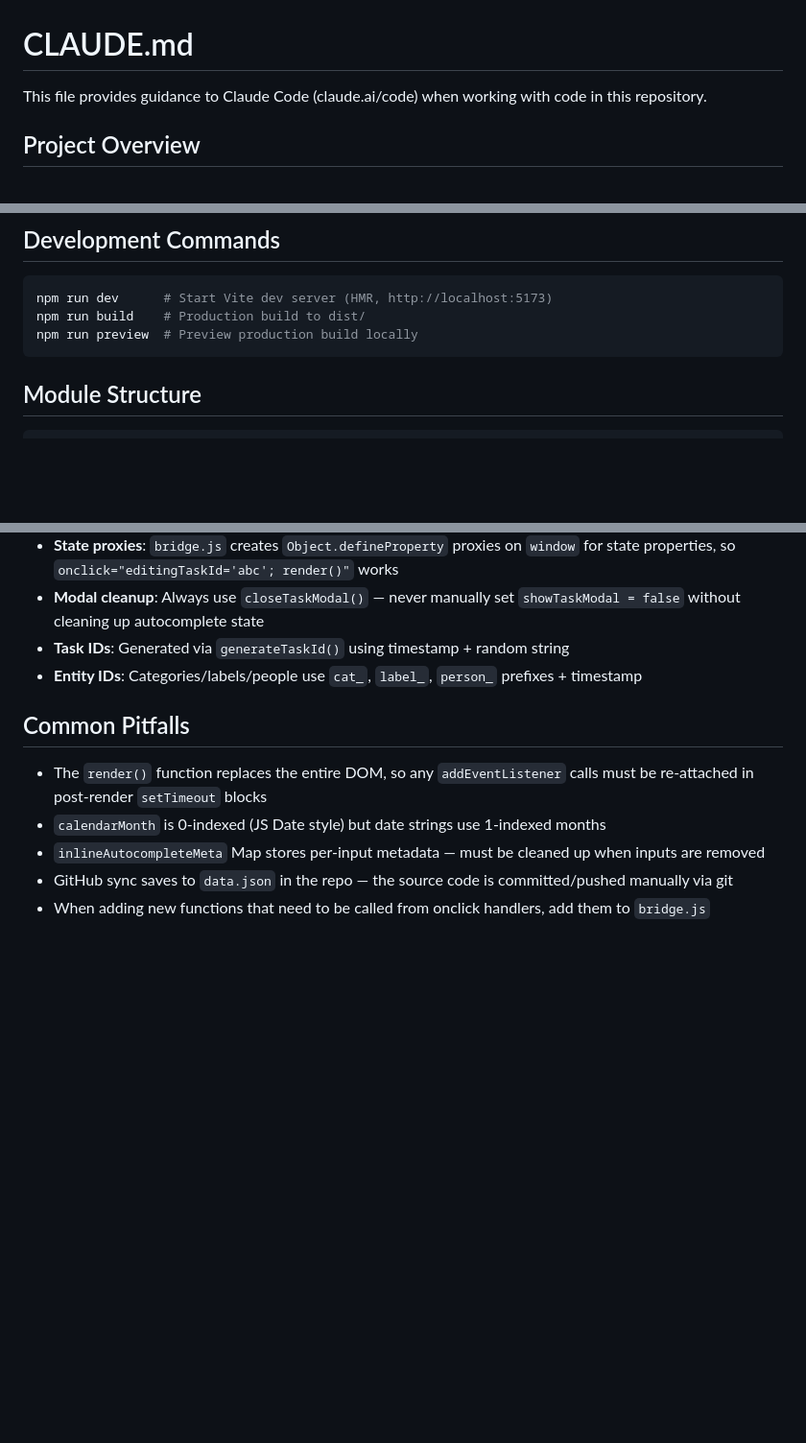
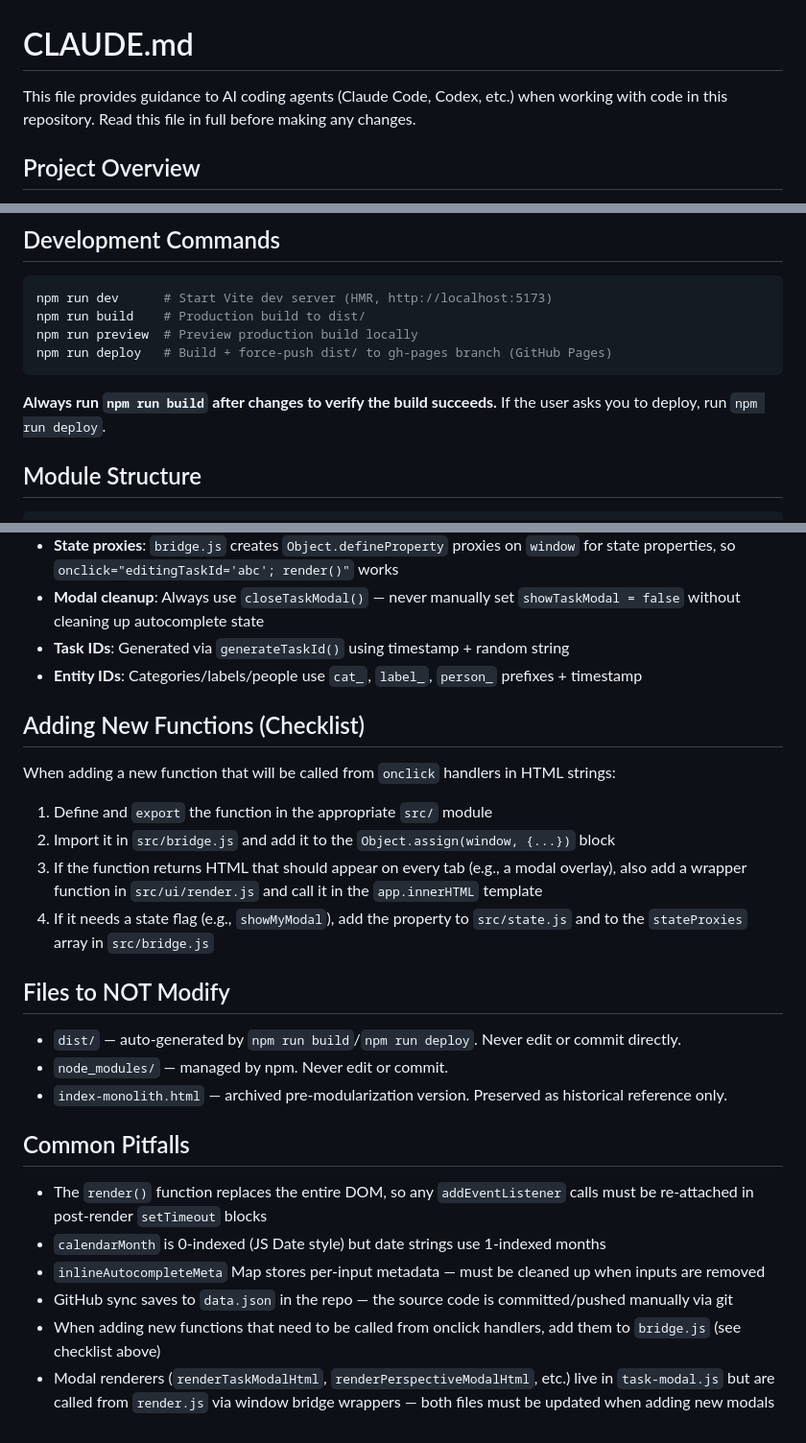
Before and after one commit to mhabib306-sys/lifeg, a Markdown page: CLAUDE.md, 3 parts joined by grey strips. Shown at 96% size. Rendered like a GitHub page; blank space fills up the shorter version.

Commit message:
Update CLAUDE.md for multi-agent compatibility (Claude Code + Codex)
Make instructions tool-agnostic, add deploy command, new-function checklist,
do-not-modify list, and updated modal renderer notes.

Co-Authored-By: Claude Opus 4.6 <noreply@anthropic.com>

````diff
--- a/CLAUDE.md
+++ b/CLAUDE.md
@@ -1,6 +1,6 @@
 # CLAUDE.md
 
-This file provides guidance to Claude Code (claude.ai/code) when working with code in this repository.
+This file provides guidance to AI coding agents (Claude Code, Codex, etc.) when working with code in this repository. Read this file in full before making any changes.
 
 ## Project Overview
 
@@ -41,7 +41,10 @@ Mention the new version number when reporting completed work.
 npm run dev      # Start Vite dev server (HMR, http://localhost:5173)
 npm run build    # Production build to dist/
 npm run preview  # Preview production build locally
+npm run deploy   # Build + force-push dist/ to gh-pages branch (GitHub Pages)
 ```
+
+**Always run `npm run build` after changes to verify the build succeeds.** If the user asks you to deploy, run `npm run deploy`.
 
 ## Module Structure
 
@@ -133,10 +136,26 @@ All prefixed with `lifeGamification`: `Data_v3`, `Weights_v1`, `Tasks`, `TaskCat
 - **Task IDs**: Generated via `generateTaskId()` using timestamp + random string
 - **Entity IDs**: Categories/labels/people use `cat_`, `label_`, `person_` prefixes + timestamp
 
+## Adding New Functions (Checklist)
+
+When adding a new function that will be called from `onclick` handlers in HTML strings:
+
+1. Define and `export` the function in the appropriate `src/` module
+2. Import it in `src/bridge.js` and add it to the `Object.assign(window, {...})` block
+3. If the function returns HTML that should appear on every tab (e.g., a modal overlay), also add a wrapper function in `src/ui/render.js` and call it in the `app.innerHTML` template
+4. If it needs a state flag (e.g., `showMyModal`), add the property to `src/state.js` and to the `stateProxies` array in `src/bridge.js`
+
+## Files to NOT Modify
+
+- `dist/` — auto-generated by `npm run build`/`npm run deploy`. Never edit or commit directly.
+- `node_modules/` — managed by npm. Never edit or commit.
+- `index-monolith.html` — archived pre-modularization version. Preserved as historical reference only.
+
 ## Common Pitfalls
 
 - The `render()` function replaces the entire DOM, so any `addEventListener` calls must be re-attached in post-render `setTimeout` blocks
 - `calendarMonth` is 0-indexed (JS Date style) but date strings use 1-indexed months
 - `inlineAutocompleteMeta` Map stores per-input metadata — must be cleaned up when inputs are removed
 - GitHub sync saves to `data.json` in the repo — the source code is committed/pushed manually via git
-- When adding new functions that need to be called from onclick handlers, add them to `bridge.js`
+- When adding new functions that need to be called from onclick handlers, add them to `bridge.js` (see checklist above)
+- Modal renderers (`renderTaskModalHtml`, `renderPerspectiveModalHtml`, etc.) live in `task-modal.js` but are called from `render.js` via window bridge wrappers — both files must be updated when adding new modals
````
Also changed, not shown: other parts of CLAUDE.md (+1 -1 lines).
